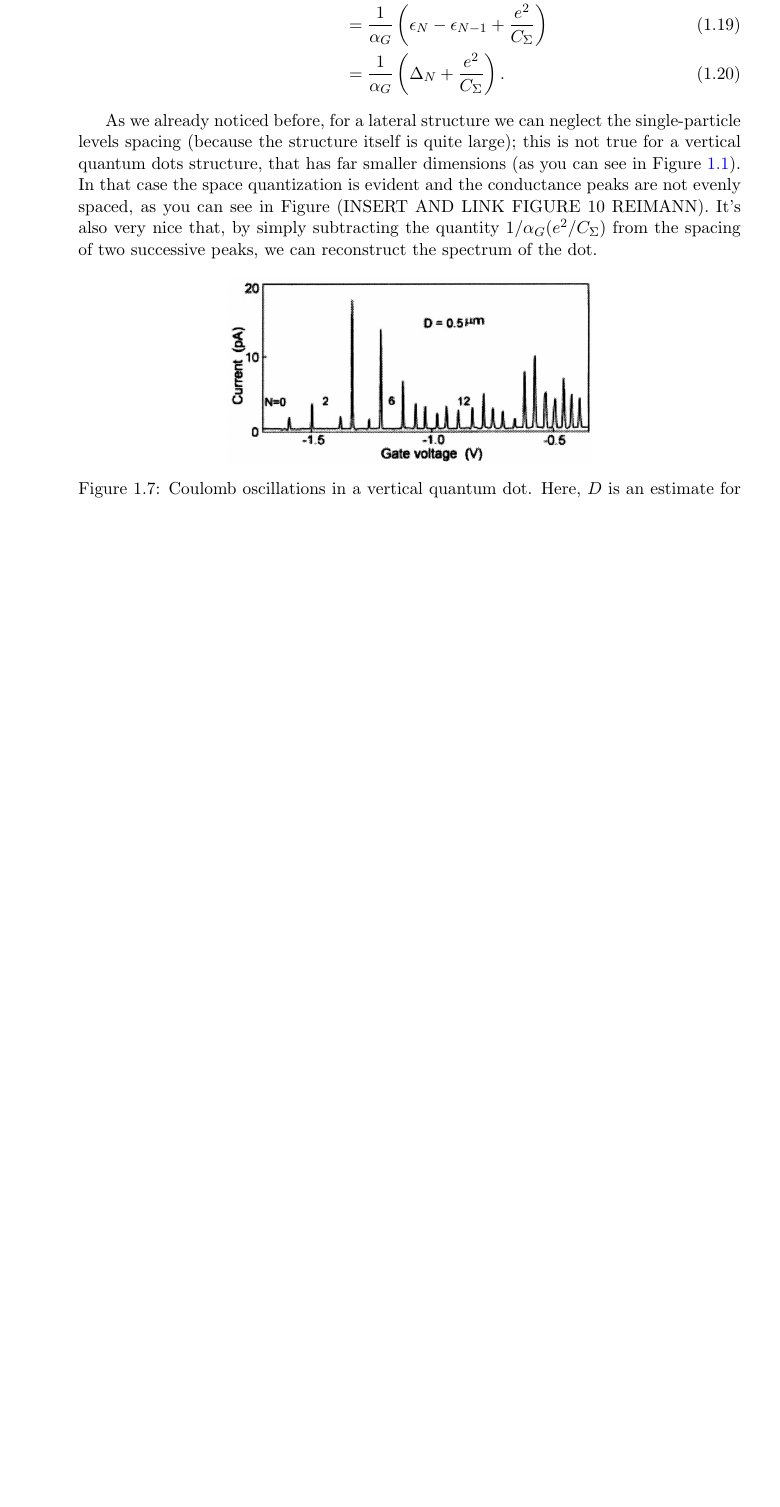
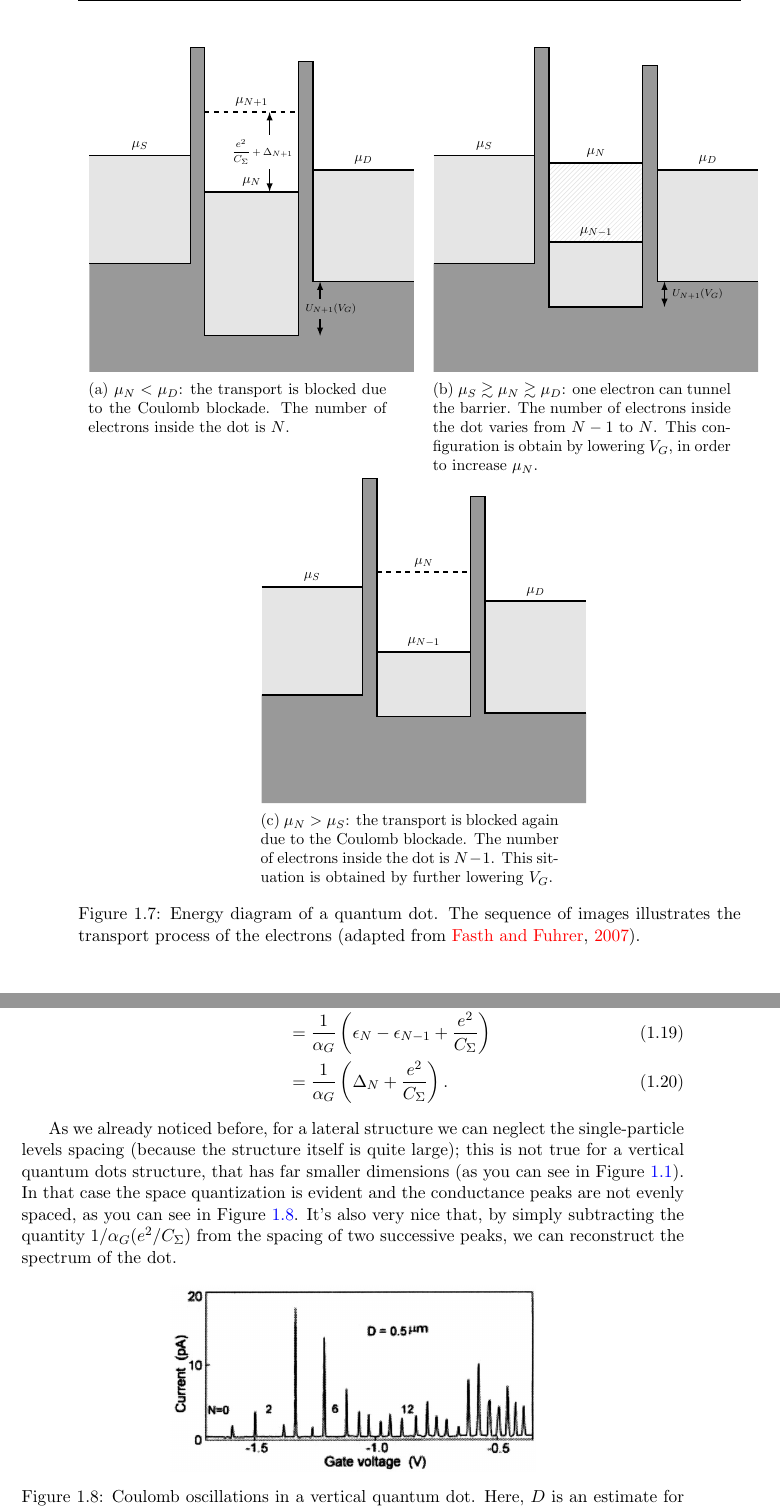
Before and after one commit to matteosecli/QMC, a LaTeX thesis (LaTeX/main.tex): part of page 14 of 61 before the commit and two parts of pages 14 and 15 of 61 after it, the two joined at a grey line, cut at the place of the change, the shorter picture padded with empty space. Compiled offline with pdfLaTeX.

Commit message:
And eventually, we have the energy diagram! :metal:

```diff
--- a/LaTeX/main.tex
+++ b/LaTeX/main.tex
@@ -51,7 +51,7 @@
 \renewenvironment{proof}{\vskip 1em \noindent\textsc{Proof:}}{\begin{flushright}$\blacksquare$\end{flushright}\vskip 1em}
 
 \usepackage{tikz}
-\usetikzlibrary{shapes.geometric, arrows}
+\usetikzlibrary{shapes.geometric, arrows, patterns}
 \tikzstyle{startstop} = [rectangle, rounded corners, minimum width=3cm, minimum height=1cm,text centered, draw=black, fill=red!30]
 \tikzstyle{io} = [trapezium, trapezium left angle=70, trapezium right angle=110, minimum width=3cm, minimum height=1cm, text centered, draw=black, fill=blue!30]
 \tikzstyle{process} = [rectangle, minimum width=3cm, minimum height=1cm, text centered, text width=3cm, draw=black, fill=orange!30]
@@ -370,6 +370,124 @@ One can also calculate the spacing between different $\mu_N$'s, that is
 \end{equation}
 where $\Delta_{N+1}\doteqdot \epsilon_{N+1} - \epsilon_{N}$ is the spacing between two successive single-particles energy levels. You immediately note that, when $\Delta_{N+1} \ll k_BT e^2/C_{\Sigma}$, the quantum effects can be neglected and the Coulomb blockade oscillations are periodic in $e^2/C_{\Sigma}$.
 
-(PUT HERE THE LEVEL SCHEME and quote \citep[adapted from][]{Fasth2007})
-
-Using this information, we can now analyze the transport mechanism in a quantum dot. Let's consider -- as explained before -- the low-temperature, low-bias voltage case ($eV_{\text{bias}},k_BT \ll e^2/C_{\Sigma}$). Let's also suppose that, initially, the electrochemical potential inside the dot -- $\mu_N$ -- is lower than the electrochemical potential of the drain -- $\mu_D$: the transport is blocked due to the Coulomb blockade effect (FIG A). Now, we can decrease the gate voltage: the overall effect, as you can see from equation \eqref{eq:electrochemical_potential} and from our previous considerations, is that we have a linear increase in $\mu_N$ wrt the gate voltage. Eventually, $\mu_N$ will align to $\mu_D$ ($\mu_N = \mu_D$), which means that an electron can leave the dot. At the same time, if $\mu_S \gtrsim \mu_D$, an electron from $\mu_S$ can enter the dot; the overall effect is that the number of the electrons inside the dot oscillates between $N$ and $N-1$, and an electric current flows though the dot from the drain to the source. In terms of the conductance, this corresponds in a peak. If we keep lowering the gate voltage -- i.e., increasing $\mu_N$ -- until $\mu_N > \mu_S$, then the dot is left with only $N-1$ electrons. Now, the level to consider is $\mu_{N-1}$: you see that it's far below $\mu_D$, so the current is blocked again.
+\begin{figure}
+	\centering
+	\begin{subfigure}[t]{0.45\textwidth}
+		\newcommand{\ThickBorder}{(0,3) -- (2.8,3) -- (2.8,9) -- (3.2,9) -- (3.2,1) -- (5.8,1) -- (5.8,8.6) -- (6.2,8.6) -- (6.2,2.5) -- (9,2.5)}
+		\begin{tikzpicture}[scale=0.8, every node/.style={transform shape}]
+			\tikzset{>=latex}
+
+			% Fill dark region
+			\fill[draw=none,fill=black!40!white]
+				(0,0) -- \ThickBorder -- (9,0) -- cycle;
+
+			%Fill light regions
+			\fill[draw=none,fill=black!10!white]
+				(0,3) -- (2.8,3) -- (2.8,6) -- (0,6) -- cycle;
+			\fill[draw=none,fill=black!10!white]
+				(3.2,1) -- (5.8,1) -- (5.8,5) -- (3.2,5) -- cycle;
+			\fill[draw=none,fill=black!10!white]
+				(6.2,2.5) -- (9,2.5) -- (9,5.6) -- (6.2,5.6) -- cycle;
+
+			% Draw thick border
+			\draw[thick] \ThickBorder;
+
+			% Draw source potential
+			\draw[very thick] (0,6) -- (2.8,6) node[midway,above] {$\mu_S$};
+
+			% Draw dot potential
+			\draw[very thick] (3.2,5) -- (5.8,5) node[midway,above] {$\mu_N$};
+			\draw[very thick, dashed] (3.2,7.2) -- (5.8,7.2) node[midway,above] {$\mu_{N+1}$};
+
+			% Draw drain potential
+			\draw[very thick] (6.2,5.6) -- (9,5.6) node[midway,above] {$\mu_D$};
+
+			% Draw units
+			\draw[<->, thick] (5,5) -- (5,7.2)
+				node[midway,fill=white,text=black,xshift=-0.2cm]
+				{\scriptsize $\dfrac{e^2}{C_{\Sigma}} + \Delta_{N+1}$};
+			\draw[<->, thick] (6.4,1) -- (6.4,2.5)
+				node[midway,fill=black!40!white,text=black,xshift=+0.3cm]
+				{\scriptsize $U_{N+1}(V_G)$};
+
+		\end{tikzpicture}
+		\caption{$\mu_N<\mu_D$: the transport is blocked due to the Coulomb blockade. The number of electrons inside the dot is $N$.}
+		\label{fig:SET_mu_potential_stage1}
+	\end{subfigure}
+	$\qquad$
+	\begin{subfigure}[t]{0.45\textwidth}
+		\newcommand{\ThickBorderUp}{(0,3) -- (2.8,3) -- (2.8,9) -- (3.2,9) -- (3.2,1.8) -- (5.8,1.8) -- (5.8,8.5) -- (6.2,8.5) -- (6.2,2.5) -- (9,2.5)}
+		\begin{tikzpicture}[scale=0.8, every node/.style={transform shape}]
+			\tikzset{>=latex}
+
+			% Fill dark region
+			\fill[draw=none,fill=black!40!white]
+				(0,0) -- \ThickBorderUp -- (9,0) -- cycle;
+
+			%Fill light regions
+			\fill[draw=none,fill=black!10!white]
+				(0,3) -- (2.8,3) -- (2.8,6) -- (0,6) -- cycle;
+			\fill[draw=none,fill=black!10!white]
+				(3.2,1.8) -- (5.8,1.8) -- (5.8,3.6) -- (3.2,3.6) -- cycle;
+			\fill[draw=none,pattern=north east lines,pattern color=black!10!white]
+				(3.2,3.6) -- (5.8,3.6) -- (5.8,5.8) -- (3.2,5.8) -- cycle;
+			\fill[draw=none,fill=black!10!white]
+				(6.2,2.5) -- (9,2.5) -- (9,5.6) -- (6.2,5.6) -- cycle;
+
+			% Draw thick border
+			\draw[thick] \ThickBorderUp;
+
+			% Draw source potential
+			\draw[very thick] (0,6) -- (2.8,6) node[midway,above] {$\mu_S$};
+
+			% Draw dot potential
+			\draw[very thick] (3.2,5.8) -- (5.8,5.8) node[midway,above] {$\mu_N$};
+			\draw[very thick] (3.2,3.6) -- (5.8,3.6) node[midway,above] {$\mu_{N-1}$};
+
+			% Draw drain potential
+			\draw[very thick] (6.2,5.6) -- (9,5.6) node[midway,above] {$\mu_D$};
+
+			% Draw units
+			\draw[<->, thick] (6.4,1.8) -- (6.4,2.5)
+				node[midway,fill=black!40!white,text=black,xshift=+0.92cm]
+				{\scriptsize $U_{N+1}(V_G)$};
+
+		\end{tikzpicture}
+		\caption{$\mu_S \gtrsim \mu_N \gtrsim \mu_D$: one electron can tunnel the barrier. The number of electrons inside the dot varies from $N-1$ to $N$. This configuration is obtain by lowering $V_G$, in order to increase $\mu_N$.}
+		\label{fig:SET_mu_potential_stage2}
+	\end{subfigure}
+	\begin{subfigure}[t]{0.45\textwidth}
+		\newcommand{\ThickBorderUp}{(0,3) -- (2.8,3) -- (2.8,9) -- (3.2,9) -- (3.2,2.4) -- (5.8,2.4) -- (5.8,8.5) -- (6.2,8.5) -- (6.2,2.5) -- (9,2.5)}
+		\begin{tikzpicture}[scale=0.8, every node/.style={transform shape}]
+			\tikzset{>=latex}
+
+			% Fill dark region
+			\fill[draw=none,fill=black!40!white]
+				(0,0) -- \ThickBorderUp -- (9,0) -- cycle;
+
+			%Fill light regions
+			\fill[draw=none,fill=black!10!white]
+				(0,3) -- (2.8,3) -- (2.8,6) -- (0,6) -- cycle;
+			\fill[draw=none,fill=black!10!white]
+				(3.2,2.4) -- (5.8,2.4) -- (5.8,4.2) -- (3.2,4.2) -- cycle;
+			\fill[draw=none,fill=black!10!white]
+				(6.2,2.5) -- (9,2.5) -- (9,5.6) -- (6.2,5.6) -- cycle;
+
+			% Draw thick border
+			\draw[thick] \ThickBorderUp;
+
+			% Draw source potential
+			\draw[very thick] (0,6) -- (2.8,6) node[midway,above] {$\mu_S$};
+
+			% Draw dot potential
+			\draw[very thick, dashed] (3.2,6.4) -- (5.8,6.4) node[midway,above] {$\mu_N$};
+			\draw[very thick] (3.2,4.2) -- (5.8,4.2) node[midway,above] {$\mu_{N-1}$};
+
+			% Draw drain potential
+			\draw[very thick] (6.2,5.6) -- (9,5.6) node[midway,above] {$\mu_D$};
+
+		\end{tikzpicture}
+		\caption{$\mu_N>\mu_S$: the transport is blocked again due to the Coulomb blockade. The number of electrons inside the dot is $N-1$. This situation is obtained by further lowering $V_G$.}
+		\label{fig:SET_mu_potential_stage3}
+		\end{subfigure}
+	\caption{Energy diagram of a quantum dot. The sequence of images illustrates the transport process of the electrons \citep[adapted from][]{Fasth2007}.}
@@ -389,7 +511,7 @@ where the last term has been dropped because we are in the small-bias voltage ca
 	\label{eq:DeltaVG_N_Vb0}
 \end{align}
 
-As we already noticed before, for a lateral structure we can neglect the single-particle levels spacing (because the structure itself is quite large); this is not true for a vertical quantum dots structure, that has far smaller dimensions (as you can see in Figure \ref{fig:Figures_4-5_Reimann}). In that case the space quantization is evident and the conductance peaks are not evenly spaced, as you can see in Figure (INSERT AND LINK FIGURE 10 REIMANN). It's also very nice that, by simply subtracting the quantity $1 / \alpha_G (e^2 / C_{\Sigma})$ from the spacing of two successive peaks, we can reconstruct the spectrum of the dot.
+As we already noticed before, for a lateral structure we can neglect the single-particle levels spacing (because the structure itself is quite large); this is not true for a vertical quantum dots structure, that has far smaller dimensions (as you can see in Figure \ref{fig:Figures_4-5_Reimann}). In that case the space quantization is evident and the conductance peaks are not evenly spaced, as you can see in Figure \ref{fig:Figure_10_Reimann}. It's also very nice that, by simply subtracting the quantity $1 / \alpha_G (e^2 / C_{\Sigma})$ from the spacing of two successive peaks, we can reconstruct the spectrum of the dot.
 
 \begin{figure}[h]%[H]
 	\centering
```
Also changed, not shown: LaTeX/main.pdf, LaTeX/main.tex (4 more changed lines).
